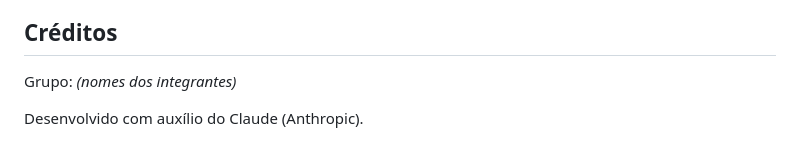
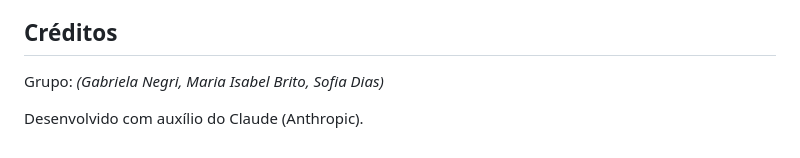
Before and after one commit to britobebel0610-boop/ponto-a-ponto, a Markdown page: README.md, the part around the change. Rendered like a GitHub page.

```diff
--- a/README.md
+++ b/README.md
@@ -68,6 +68,6 @@ BRASIL. Ministério da Educação. Secretaria de Modalidades Especializadas de E
 
 ## Créditos
 
-Grupo: _(nomes dos integrantes)_
+Grupo: _(Gabriela Negri, Maria Isabel Brito, Sofia Dias)_
 
 Desenvolvido com auxílio do Claude (Anthropic).
```
